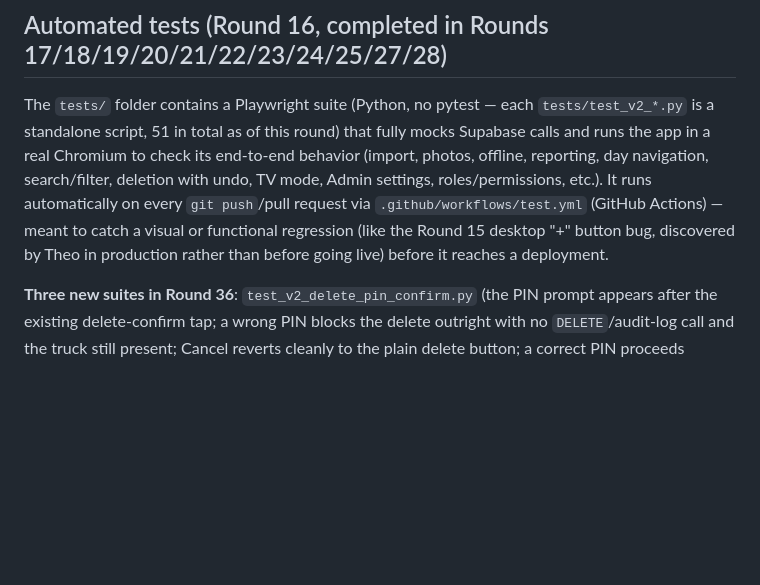
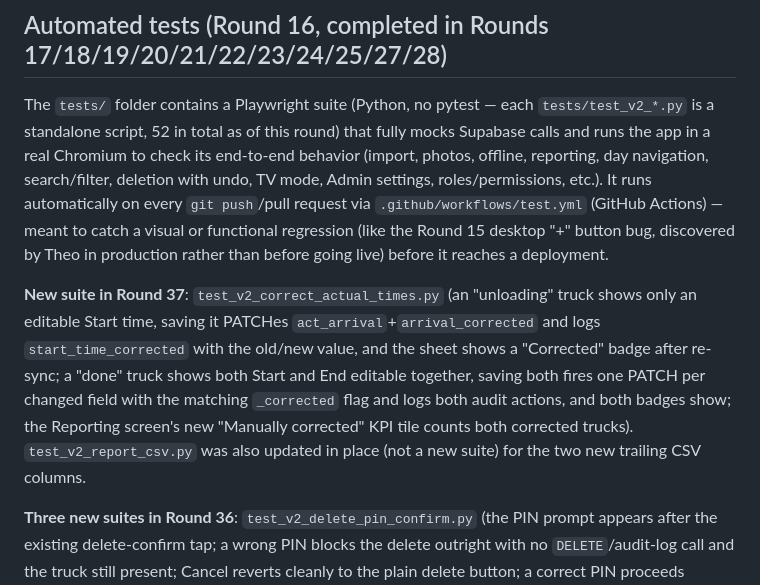
Before and after one commit to TheoMon-Code/NPA-INBOUND, a Markdown page: README.md, the part around one of its changes. Drawn GitHub-style; blank space fills up the shorter version.

```diff
--- a/README.md
+++ b/README.md
@@ -262,6 +264,8 @@ Two points from the same feedback were intentionally **not** addressed this roun
 ## Automated tests (Round 16, completed in Rounds 17/18/19/20/21/22/23/24/25/27/28)
 
-The `tests/` folder contains a Playwright suite (Python, no pytest — each `tests/test_v2_*.py` is a standalone script, 51 in total as of this round) that fully mocks Supabase calls and runs the app in a real Chromium to check its end-to-end behavior (import, photos, offline, reporting, day navigation, search/filter, deletion with undo, TV mode, Admin settings, roles/permissions, etc.). It runs automatically on every `git push`/pull request via `.github/workflows/test.yml` (GitHub Actions) — meant to catch a visual or functional regression (like the Round 15 desktop "+" button bug, discovered by Theo in production rather than before going live) before it reaches a deployment.
+The `tests/` folder contains a Playwright suite (Python, no pytest — each `tests/test_v2_*.py` is a standalone script, 52 in total as of this round) that fully mocks Supabase calls and runs the app in a real Chromium to check its end-to-end behavior (import, photos, offline, reporting, day navigation, search/filter, deletion with undo, TV mode, Admin settings, roles/permissions, etc.). It runs automatically on every `git push`/pull request via `.github/workflows/test.yml` (GitHub Actions) — meant to catch a visual or functional regression (like the Round 15 desktop "+" button bug, discovered by Theo in production rather than before going live) before it reaches a deployment.
+
+**New suite in Round 37**: `test_v2_correct_actual_times.py` (an "unloading" truck shows only an editable Start time, saving it PATCHes `act_arrival`+`arrival_corrected` and logs `start_time_corrected` with the old/new value, and the sheet shows a "Corrected" badge after re-sync; a "done" truck shows both Start and End editable together, saving both fires one PATCH per changed field with the matching `_corrected` flag and logs both audit actions, and both badges show; the Reporting screen's new "Manually corrected" KPI tile counts both corrected trucks). `test_v2_report_csv.py` was also updated in place (not a new suite) for the two new trailing CSV columns.
 
 **Three new suites in Round 36**: `test_v2_delete_pin_confirm.py` (the PIN prompt appears after the existing delete-confirm tap; a wrong PIN blocks the delete outright with no `DELETE`/audit-log call and the truck still present; Cancel reverts cleanly to the plain delete button; a correct PIN proceeds through the existing undo window, and the resulting deletion shows up exactly once in the History screen with the truck and the acting Admin's role) ; `test_v2_mhe_multiday_worklist.py` (driver role now sees the day tabs; a previous-day and a next-day shipment are both visible and startable; the prev/next nav arrows are disabled right at the ±1-day boundary, so a shipment 2 days out stays out of reach; a same-day completed truck still shows the Ongoing/Completed split and its muted `.completed` styling) ; `test_v2_import_update_existing.py` (re-importing a plan where an already-imported PO's quantity/code/remark changed PATCHes that truck in place instead of duplicating it, confirmed via the mocked PATCH call and the resulting truck count; a byte-identical row appearing twice in the same file collapses to a single new truck).
 
```
Also changed, not shown: other parts of README.md (+2 -0 lines).
